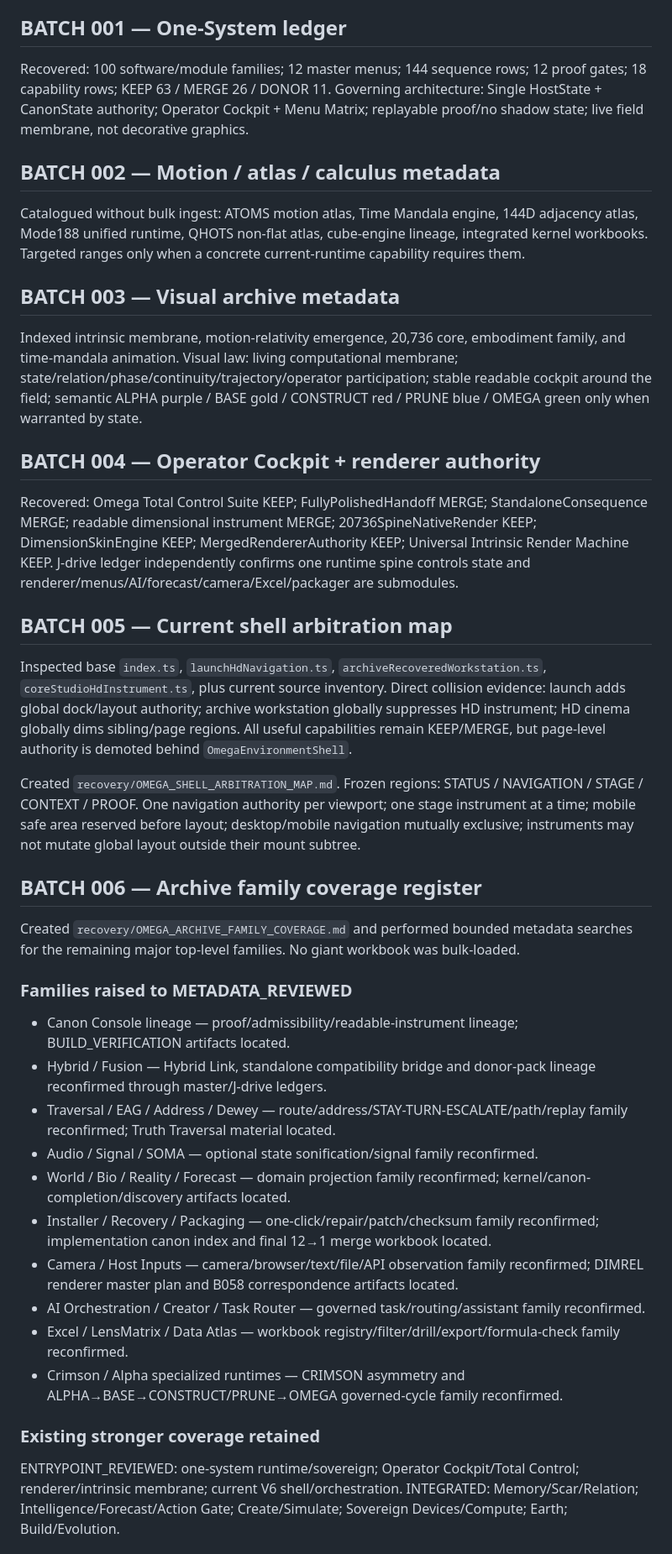
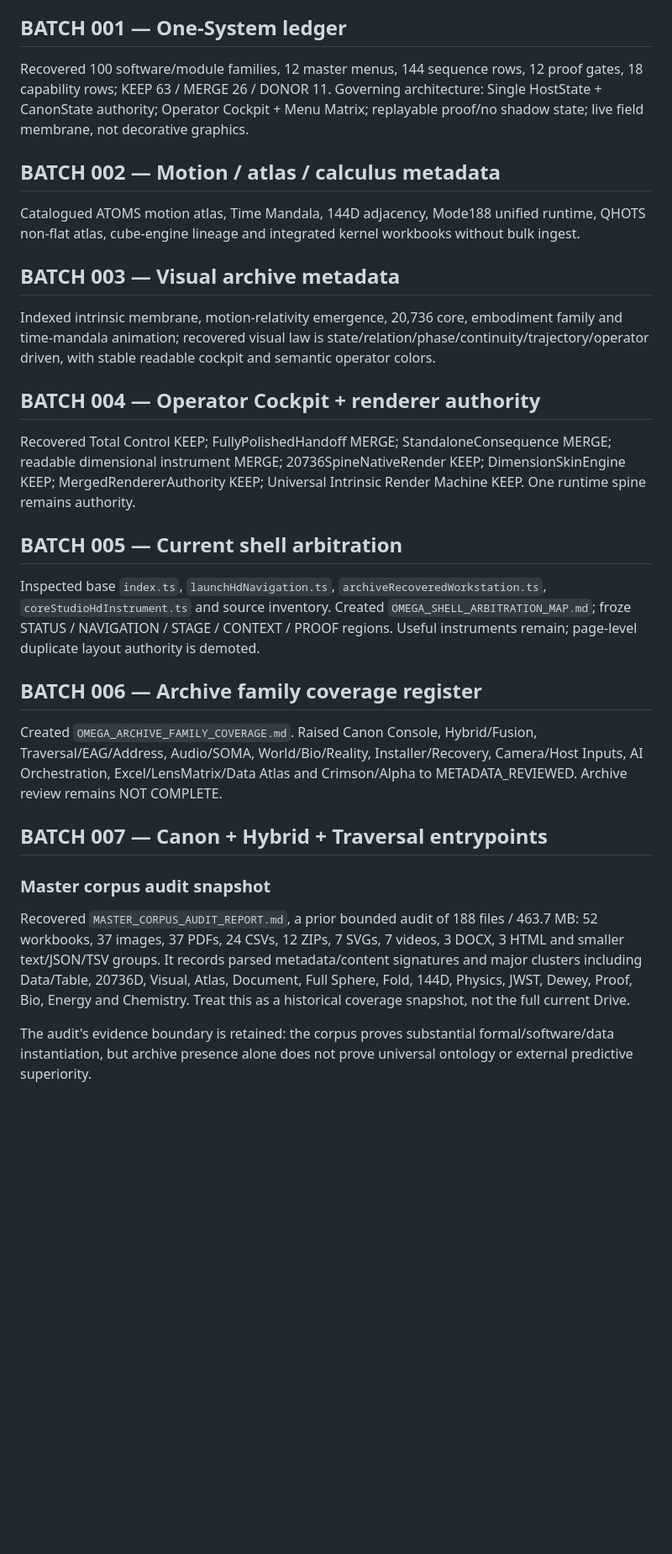
Before and after one commit to medicinalElJefe/canonforge-omega, a Markdown page: recovery/OMEGA_RECOVERY_CONVERGENCE_LOG.md, the part around one of its changes. Shown at 84% size. GitHub-like rendering; blank space fills up the shorter version.

```diff
--- a/recovery/OMEGA_RECOVERY_CONVERGENCE_LOG.md
+++ b/recovery/OMEGA_RECOVERY_CONVERGENCE_LOG.md
@@ -22,38 +22,26 @@ Persistent bounded checkpoint for archive-wide OMEGA recovery. Preserve canonica
 8. Mobile and desktop are intentionally composed, never layered by unrelated enhancers.
 
 ## BATCH 001 — One-System ledger
-Recovered: 100 software/module families; 12 master menus; 144 sequence rows; 12 proof gates; 18 capability rows; KEEP 63 / MERGE 26 / DONOR 11. Governing architecture: Single HostState + CanonState authority; Operator Cockpit + Menu Matrix; replayable proof/no shadow state; live field membrane, not decorative graphics.
+Recovered 100 software/module families, 12 master menus, 144 sequence rows, 12 proof gates, 18 capability rows; KEEP 63 / MERGE 26 / DONOR 11. Governing architecture: Single HostState + CanonState authority; Operator Cockpit + Menu Matrix; replayable proof/no shadow state; live field membrane, not decorative graphics.
 
 ## BATCH 002 — Motion / atlas / calculus metadata
-Catalogued without bulk ingest: ATOMS motion atlas, Time Mandala engine, 144D adjacency atlas, Mode188 unified runtime, QHOTS non-flat atlas, cube-engine lineage, integrated kernel workbooks. Targeted ranges only when a concrete current-runtime capability requires them.
+Catalogued ATOMS motion atlas, Time Mandala, 144D adjacency, Mode188 unified runtime, QHOTS non-flat atlas, cube-engine lineage and integrated kernel workbooks without bulk ingest.
 
 ## BATCH 003 — Visual archive metadata
-Indexed intrinsic membrane, motion-relativity emergence, 20,736 core, embodiment family, and time-mandala animation. Visual law: living computational membrane; state/relation/phase/continuity/trajectory/operator participation; stable readable cockpit around the field; semantic ALPHA purple / BASE gold / CONSTRUCT red / PRUNE blue / OMEGA green only when warranted by state.
+Indexed intrinsic membrane, motion-relativity emergence, 20,736 core, embodiment family and time-mandala animation; recovered visual law is state/relation/phase/continuity/trajectory/operator driven, with stable readable cockpit and semantic operator colors.
 
 ## BATCH 004 — Operator Cockpit + renderer authority
-Recovered: Omega Total Control Suite KEEP; FullyPolishedHandoff MERGE; StandaloneConsequence MERGE; readable dimensional instrument MERGE; 20736SpineNativeRender KEEP; DimensionSkinEngine KEEP; MergedRendererAuthority KEEP; Universal Intrinsic Render Machine KEEP. J-drive ledger independently confirms one runtime spine controls state and renderer/menus/AI/forecast/camera/Excel/packager are submodules.
+Recovered Total Control KEEP; FullyPolishedHandoff MERGE; StandaloneConsequence MERGE; readable dimensional instrument MERGE; 20736SpineNativeRender KEEP; DimensionSkinEngine KEEP; MergedRendererAuthority KEEP; Universal Intrinsic Render Machine KEEP. One runtime spine remains authority.
 
-## BATCH 005 — Current shell arbitration map
-Inspected base `index.ts`, `launchHdNavigation.ts`, `archiveRecoveredWorkstation.ts`, `coreStudioHdInstrument.ts`, plus current source inventory. Direct collision evidence: launch adds global dock/layout authority; archive workstation globally suppresses HD instrument; HD cinema globally dims sibling/page regions. All useful capabilities remain KEEP/MERGE, but page-level authority is demoted behind `OmegaEnvironmentShell`.
-
-Created `recovery/OMEGA_SHELL_ARBITRATION_MAP.md`. Frozen regions: STATUS / NAVIGATION / STAGE / CONTEXT / PROOF. One navigation authority per viewport; one stage instrument at a time; mobile safe area reserved before layout; desktop/mobile navigation mutually exclusive; instruments may not mutate global layout outside their mount subtree.
+## BATCH 005 — Current shell arbitration
+Inspected base `index.ts`, `launchHdNavigation.ts`, `archiveRecoveredWorkstation.ts`, `coreStudioHdInstrument.ts` and source inventory. Created `OMEGA_SHELL_ARBITRATION_MAP.md`; froze STATUS / NAVIGATION / STAGE / CONTEXT / PROOF regions. Useful instruments remain; page-level duplicate layout authority is demoted.
 
 ## BATCH 006 — Archive family coverage register
-Created `recovery/OMEGA_ARCHIVE_FAMILY_COVERAGE.md` and performed bounded metadata searches for the remaining major top-level families. No giant workbook was bulk-loaded.
+Created `OMEGA_ARCHIVE_FAMILY_COVERAGE.md`. Raised Canon Console, Hybrid/Fusion, Traversal/EAG/Address, Audio/SOMA, World/Bio/Reality, Installer/Recovery, Camera/Host Inputs, AI Orchestration, Excel/LensMatrix/Data Atlas and Crimson/Alpha to METADATA_REVIEWED. Archive review remains NOT COMPLETE.
 
-### Families raised to METADATA_REVIEWED
-- Canon Console lineage — proof/admissibility/readable-instrument lineage; BUILD_VERIFICATION artifacts located.
-- Hybrid / Fusion — Hybrid Link, standalone compatibility bridge and donor-pack lineage reconfirmed through master/J-drive ledgers.
-- Traversal / EAG / Address / Dewey — route/address/STAY-TURN-ESCALATE/path/replay family reconfirmed; Truth Traversal material located.
-- Audio / Signal / SOMA — optional state sonification/signal family reconfirmed.
-- World / Bio / Reality / Forecast — domain projection family reconfirmed; kernel/canon-completion/discovery artifacts located.
-- Installer / Recovery / Packaging — one-click/repair/patch/checksum family reconfirmed; implementation canon index and final 12→1 merge workbook located.
-- Camera / Host Inputs — camera/browser/text/file/API observation family reconfirmed; DIMREL renderer master plan and B058 correspondence artifacts located.
-- AI Orchestration / Creator / Task Router — governed task/routing/assistant family reconfirmed.
-- Excel / LensMatrix / Data Atlas — workbook registry/filter/drill/export/formula-check family reconfirmed.
-- Crimson / Alpha specialized runtimes — CRIMSON asymmetry and ALPHA→BASE→CONSTRUCT/PRUNE→OMEGA governed-cycle family reconfirmed.
+## BATCH 007 — Canon + Hybrid + Traversal entrypoints
+### Master corpus audit snapshot
+Recovered `MASTER_CORPUS_AUDIT_REPORT.md`, a prior bounded audit of 188 files / 463.7 MB: 52 workbooks, 37 images, 37 PDFs, 24 CSVs, 12 ZIPs, 7 SVGs, 7 videos, 3 DOCX, 3 HTML and smaller text/JSON/TSV groups. It records parsed metadata/content signatures and major clusters including Data/Table, 20736D, Visual, Atlas, Document, Full Sphere, Fold, 144D, Physics, JWST, Dewey, Proof, Bio, Energy and Chemistry. Treat this as a historical coverage snapshot, not the full current Drive.
 
-### Existing stronger coverage retained
-ENTRYPOINT_REVIEWED: one-system runtime/sovereign; Operator Cockpit/Total Control; renderer/intrinsic membrane; current V6 shell/orchestration.
-INTEGRATED: Memory/Scar/Relation; Intelligence/Forecast/Action Gate; Create/Simulate; Sovereign Devices/Compute; Earth; Build/Evolution.
+The audit's evidence boundary is retained: the corpus proves substantial formal/software/data instantiation, but archive presence alone does not prove universal ontology or external predictive superiority.
 
```
Also changed, not shown: other parts of recovery/OMEGA_RECOVERY_CONVERGENCE_LOG.md (+24 -21 lines).
